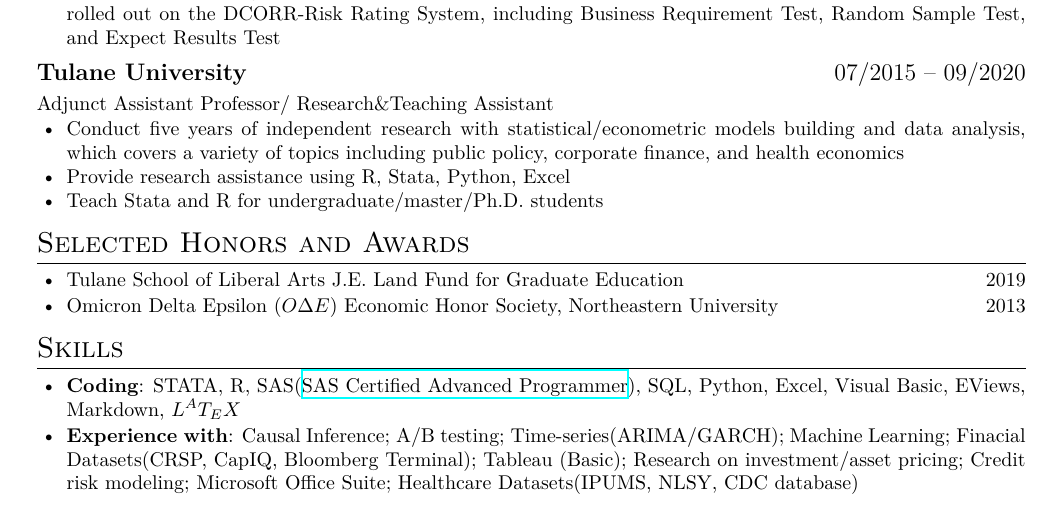
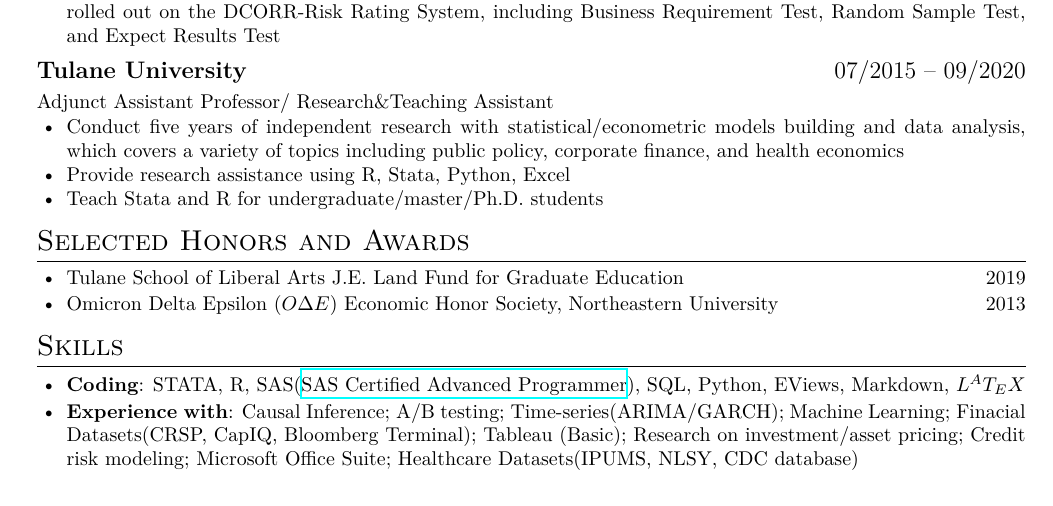
Before and after one commit to zxecon/resume-1, a LaTeX CV (resume_b.tex): part of page 1 of 2 before the commit and part of the page after it, cut so that both start at the same text. Compiled offline with XeLaTeX.

Commit message:
Update resume_b.tex

```diff
--- a/resume_b.tex
+++ b/resume_b.tex
@@ -120,8 +120,8 @@
 \section{Skills}
 \begin{itemize}[parsep=0.25ex]
   \item \textbf{Coding}:
-    STATA, R, SAS(\href{https://www.youracclaim.com/badges/c4bce10e-7398-4203-9d11-f9c6723749a4/linked_in_profile}{SAS Certified Advanced Programmer}), SQL, Python, Excel, Visual Basic, EViews, Markdown, $L^{A}T_{E}X$
-
+    STATA, R, SAS(\href{https://www.youracclaim.com/badges/c4bce10e-7398-4203-9d11-f9c6723749a4/linked_in_profile}{SAS Certified Advanced Programmer}), SQL, Python, EViews, Markdown, $L^{A}T_{E}X$
+    %Excel, Visual Basic
   %\item \textbf{Markup}:
     %$L^{A}T_{E}X$, Markdown, HTML (Basic)
 
```
